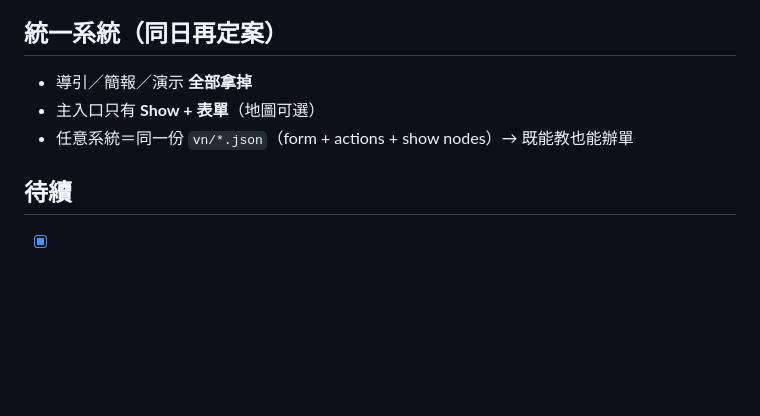
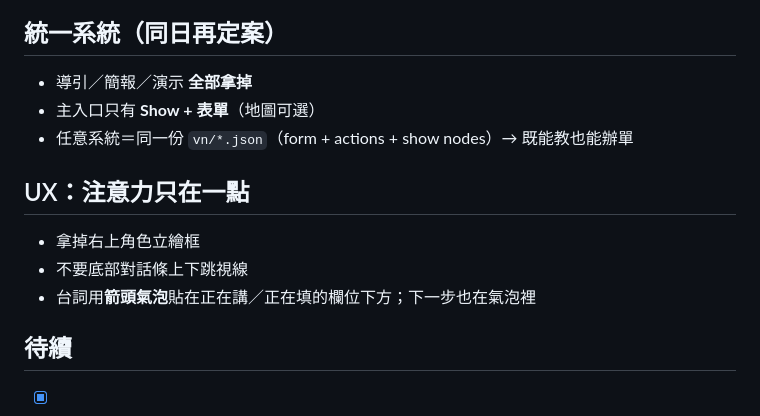
Before and after one commit to hyi1105/SEED, a Markdown page: memory/sessions/2026-08-08-vn-show-guide.md, the part around the change. Rendered like a GitHub page; blank space fills up the shorter version.

Commit message:
docs(memory): Show 氣泡注意力 UX
Co-authored-by: hyi1105 <hyi1105@users.noreply.github.com>

```diff
--- a/memory/sessions/2026-08-08-vn-show-guide.md
+++ b/memory/sessions/2026-08-08-vn-show-guide.md
@@ -60,6 +60,12 @@ status: active
 - 主入口只有 **Show + 表單**（地圖可選）
 - 任意系統＝同一份 `vn/*.json`（form + actions + show nodes）→ 既能教也能辦單
 
+## UX：注意力只在一點
+
+- 拿掉右上角色立繪框
+- 不要底部對話條上下跳視線
+- 台詞用**箭頭氣泡**貼在正在講／正在填的欄位下方；下一步也在氣泡裡
+
 ## 待續
 
 - [x] 導引腳本改成腳本／台詞表（speaker、line、reveal、choice）— 請假 VN
```
